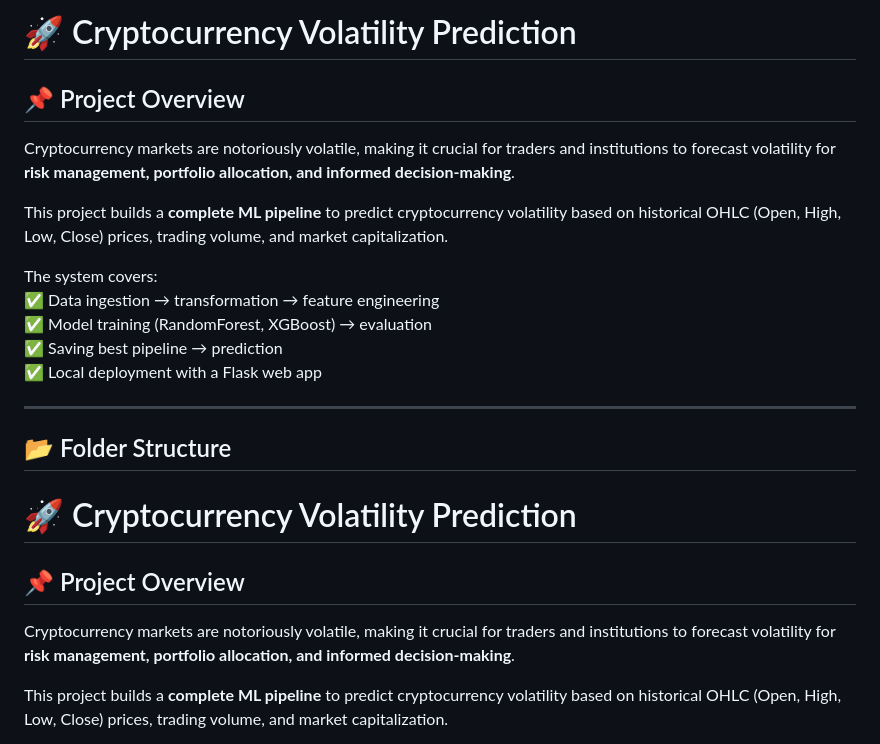
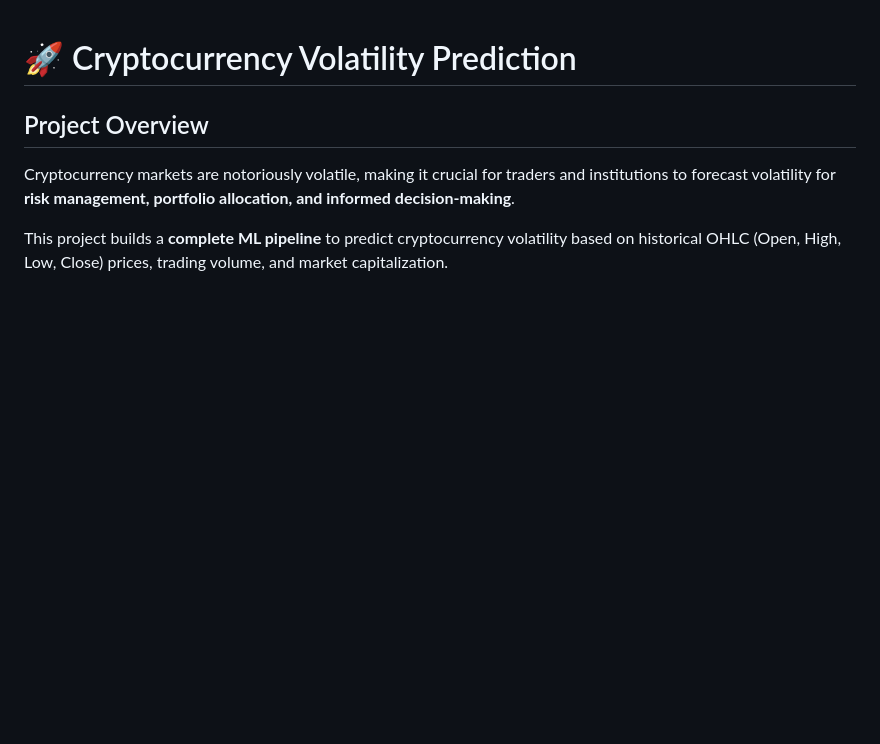
Before and after one commit to fahim-29/crypto_volatility_project, a Markdown page: README.md, the part around one of its changes. Rendered like a GitHub page; blank space fills up the shorter version.

Commit message:
Update README formatting and setup instructions

```diff
--- a/README.md
+++ b/README.md
@@ -1,23 +1,7 @@
-# 🚀 Cryptocurrency Volatility Prediction
-
-## 📌 Project Overview
-Cryptocurrency markets are notoriously volatile, making it crucial for traders and institutions to forecast volatility for **risk management, portfolio allocation, and informed decision-making**.
-
-This project builds a **complete ML pipeline** to predict cryptocurrency volatility based on historical OHLC (Open, High, Low, Close) prices, trading volume, and market capitalization.
-
-The system covers:
-✅ Data ingestion → transformation → feature engineering
-✅ Model training (RandomForest, XGBoost) → evaluation
-✅ Saving best pipeline → prediction
-✅ Local deployment with a Flask web app
-
----
-
-## 📂 Folder Structure
 
 # 🚀 Cryptocurrency Volatility Prediction
 
-## 📌 Project Overview
+##  Project Overview
 Cryptocurrency markets are notoriously volatile, making it crucial for traders and institutions to forecast volatility for **risk management, portfolio allocation, and informed decision-making**.
 
 This project builds a **complete ML pipeline** to predict cryptocurrency volatility based on historical OHLC (Open, High, Low, Close) prices, trading volume, and market capitalization.
```
Also changed, not shown: other parts of README.md (+0 -4 lines).
